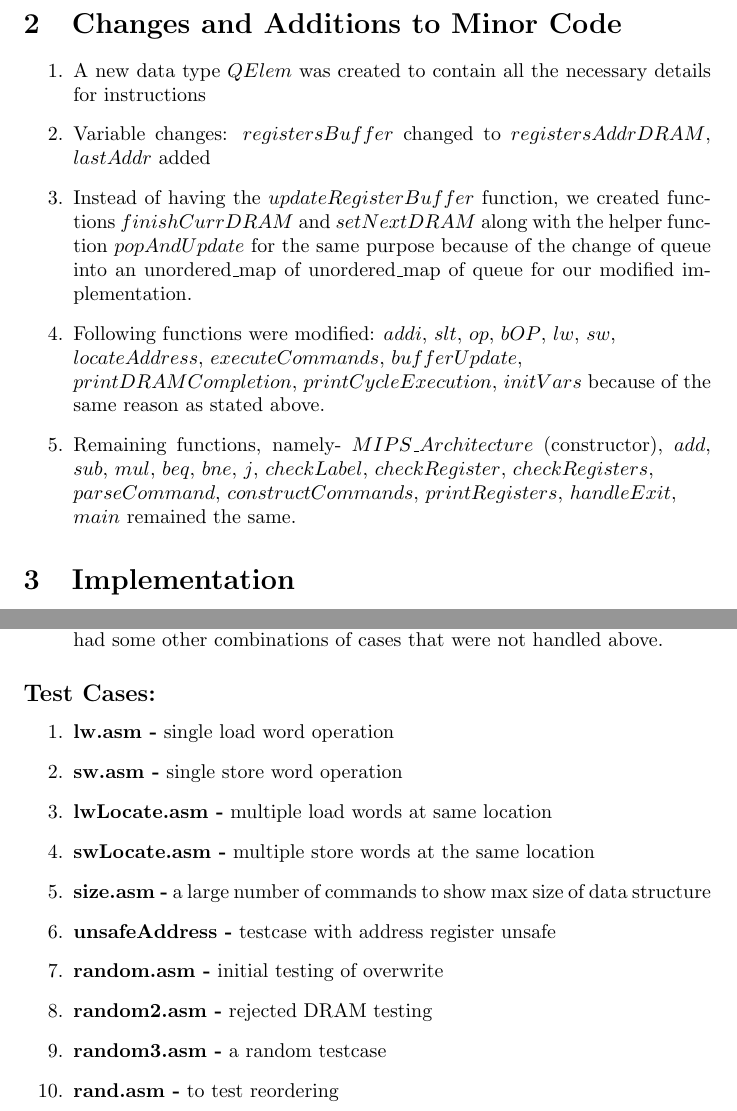
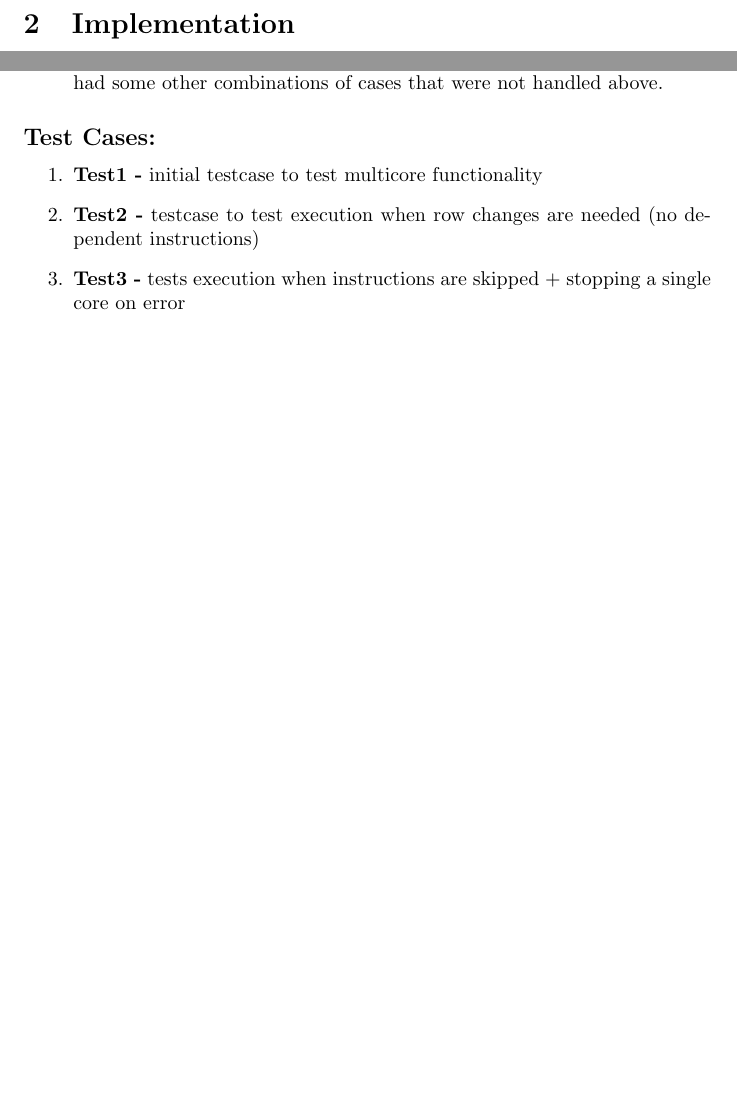
Before and after one commit to 5ayam5/COL216-A5, a LaTeX document (main.tex): two parts of pages 2 and 4 of 4 before the commit and two parts of pages 2 and 3 of 4 after it, joined at a grey line, cut at the place of the change, the shorter picture padded with empty space. Compiled offline with pdfLaTeX.

Commit message:
added TODOs

```diff
--- a/main.tex
+++ b/main.tex
@@ -28,17 +27,9 @@ The following hardware assumptions were made in the design of the \textbf{MIPS P
     \item A \textbf{pair of \{address, value\}} which stores the value of the DRAM location last interacted with (stored to/ loaded from).
 \end{enumerate}
 
+% @TODO: add the implementation's time complexity as well
 
-\section{Changes and Additions to Minor Code}
-\begin{enumerate}
-    \item A new data type $QElem$ was created to contain all the necessary details for instructions
-    \item Variable changes: $registersBuffer$ changed to $registersAddrDRAM$, $lastAddr$ added
-    \item Instead of having the $updateRegisterBuffer$ function, we created functions $finishCurrDRAM$ and $setNextDRAM$ along with the helper function $popAndUpdate$ for the same purpose because of the change of queue into an unordered\_map of unordered\_map of queue for our modified implementation.
-    \item Following functions were modified: $addi$, $slt$, $op$, $bOP$, $lw$, $sw$,\\ $locateAddress$, $executeCommands$, $bufferUpdate$,\\ $printDRAMCompletion$, $printCycleExecution$, $initVars$ because of the same reason as stated above.
-    \item Remaining functions, namely- $MIPS\_Architecture$ (constructor), $add$, $sub$, $mul$, $beq$, $bne$, $j$, $checkLabel$, $checkRegister$, $checkRegisters$,\\ $parseCommand$, $constructCommands$, $printRegisters$, $handleExit$,\\ $main$ remained the same.
-\end{enumerate}
-
-
+% @TODO: change implementation totally
 \section{Implementation}
 The idea to use a queue for every row and column arose from the fact that every $lw$ instruction requires the previous stores to that location be completed. The queue helped in ensuring this dependency. Then, to skip the redundant load instructions, the last address and the cycle in which the request has been issued has been stored which uniquely determines the instruction.\par
 The information pushed in the queue is the instruction type, value (register number for load, register value for store), and the cycle in which the request was issued. Other information stored is not required by the physical hardware, but by the simulator to print relevant information. This requires $1+32+32$ bits of memory. Thus, the complete queue requires $9\cdot32$ bytes of memory in the case a single bit cannot be stored separately.\par
@@ -70,13 +67,11 @@ Testing was carried keeping the following cases in mind:
 \end{enumerate}
 \subsection*{Test Cases:}
 \begin{enumerate}
-    \item \textbf{lw.asm -} single load word operation
-    \item \textbf{sw.asm -} single store word operation
-    \item \textbf{lwLocate.asm -} multiple load words at same location
-    \item \textbf{swLocate.asm -}  multiple store words at the same location
-    \item \textbf{size.asm -}  a large number of commands to show max size of data structure
-    \item \textbf{unsafeAddress -} testcase with address register unsafe
-    \item \textbf{random.asm -} initial testing of overwrite
-    \item \textbf{random2.asm -} rejected DRAM testing
-    \item \textbf{random3.asm -} a random testcase
-    \item \textbf{rand.asm -} to test reordering
+%see if cores change while running
+    \item \textbf{Test1 -} initial testcase to test multicore functionality
+%check smooth row changes
+    \item \textbf{Test2 -} testcase to test execution when row changes are needed (no dependent instructions)
+%
+    \item \textbf{Test3 -} tests execution when instructions are skipped + stopping a single core on error
+%
+    \item \textbf{Test4 -} wut
```
Also changed, not shown: main.tex (24 more changed lines).
